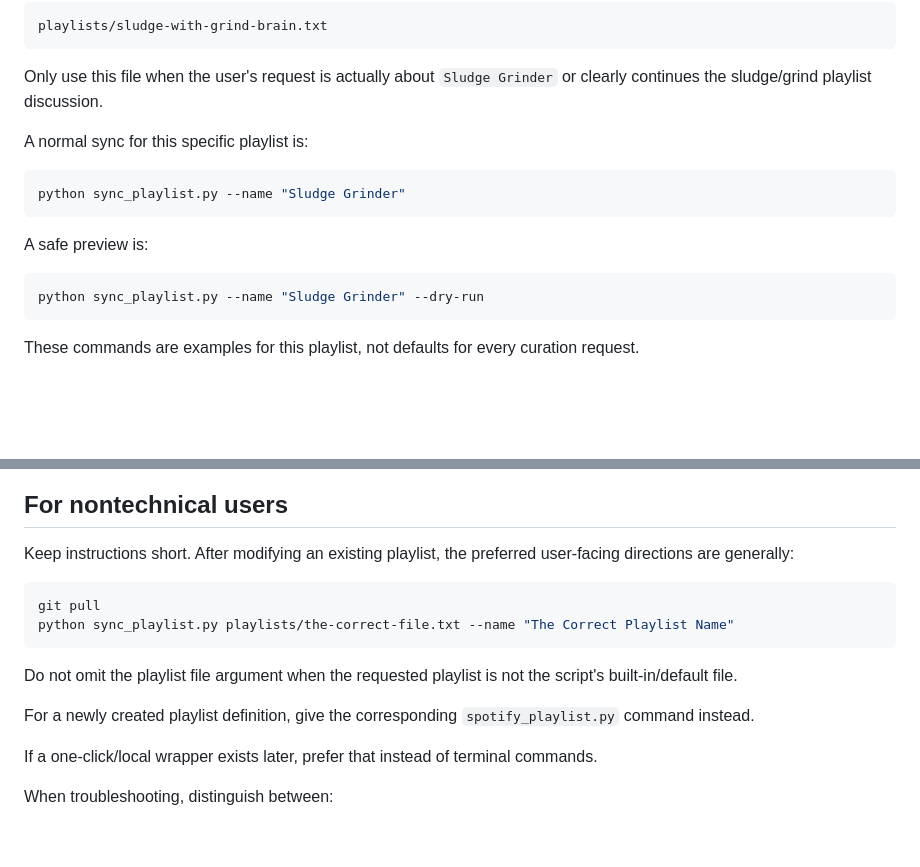
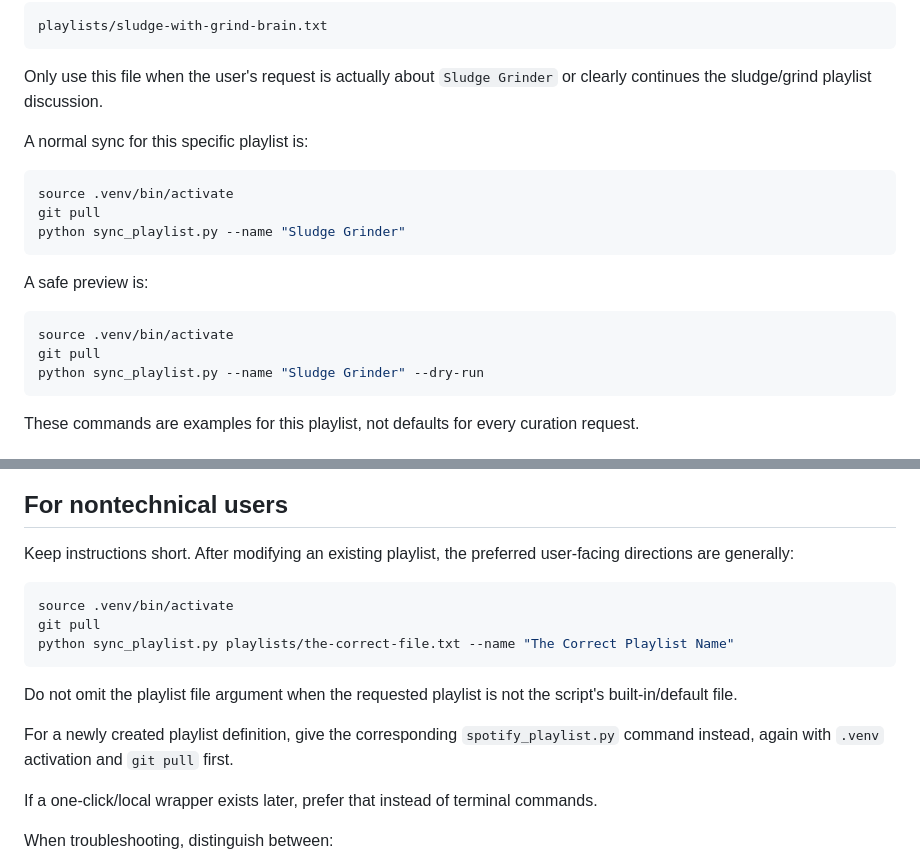
Before and after one commit to dmillion/spotify-gpt, a Markdown page: CHATGPT.md, 2 parts joined by grey strips. GitHub-like rendering; blank space fills up the shorter version.

````diff
--- a/CHATGPT.md
+++ b/CHATGPT.md
@@ -74,12 +96,16 @@ Only use this file when the user's request is actually about `Sludge Grinder` or
 A normal sync for this specific playlist is:
 
 ```bash
+source .venv/bin/activate
+git pull
 python sync_playlist.py --name "Sludge Grinder"
 ```
 
 A safe preview is:
 
 ```bash
+source .venv/bin/activate
+git pull
 python sync_playlist.py --name "Sludge Grinder" --dry-run
 ```
 
@@ -120,13 +146,14 @@ The OAuth token cache lives outside the repository at:
 Keep instructions short. After modifying an existing playlist, the preferred user-facing directions are generally:
 
 ```bash
+source .venv/bin/activate
 git pull
 python sync_playlist.py playlists/the-correct-file.txt --name "The Correct Playlist Name"
 ```
 
 Do not omit the playlist file argument when the requested playlist is not the script's built-in/default file.
 
-For a newly created playlist definition, give the corresponding `spotify_playlist.py` command instead.
+For a newly created playlist definition, give the corresponding `spotify_playlist.py` command instead, again with `.venv` activation and `git pull` first.
 
 If a one-click/local wrapper exists later, prefer that instead of terminal commands.
 
````
Also changed, not shown: other parts of CHATGPT.md (+28 -0 lines).
